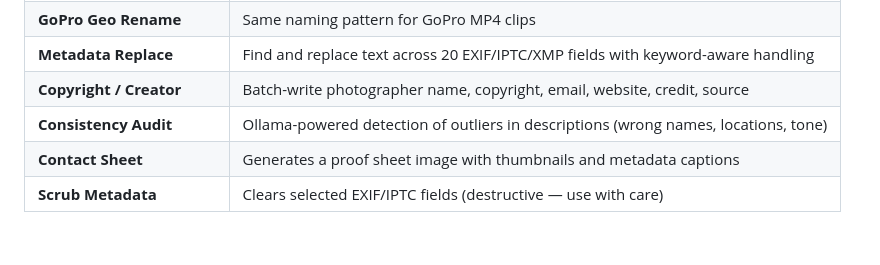
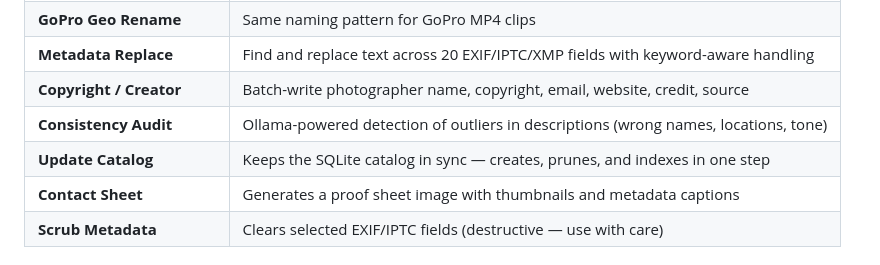
Before and after one commit to igoros777/photoshell, a Markdown page: docs/web_ui_help.md, the part around one of its changes. Rendered like a GitHub page.

```diff
--- a/docs/web_ui_help.md
+++ b/docs/web_ui_help.md
@@ -56,6 +57,7 @@ flowchart LR
 | **Metadata Replace** | Find and replace text across 20 EXIF/IPTC/XMP fields with keyword-aware handling |
 | **Copyright / Creator** | Batch-write photographer name, copyright, email, website, credit, source |
 | **Consistency Audit** | Ollama-powered detection of outliers in descriptions (wrong names, locations, tone) |
+| **Update Catalog** | Keeps the SQLite catalog in sync — creates, prunes, and indexes in one step |
 | **Contact Sheet** | Generates a proof sheet image with thumbnails and metadata captions |
 | **Scrub Metadata** | Clears selected EXIF/IPTC fields (destructive — use with care) |
 
```
Also changed, not shown: other parts of docs/web_ui_help.md (+2 -1 lines), CHANGELOG.md (+12 -0 lines).
